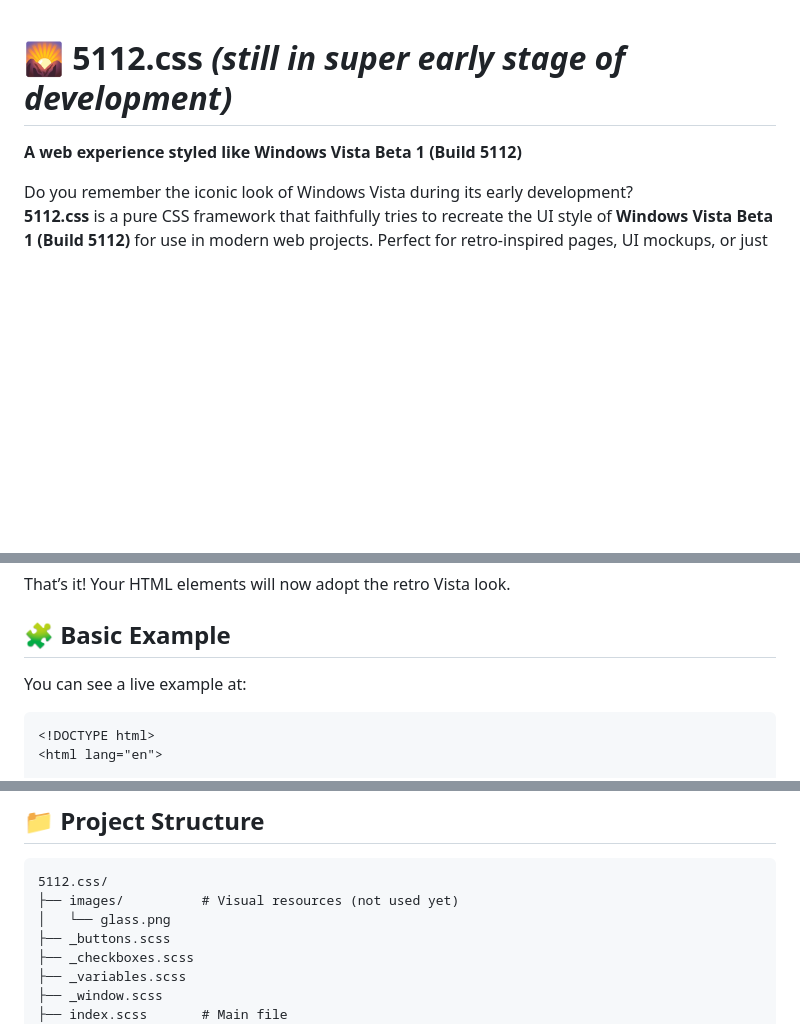
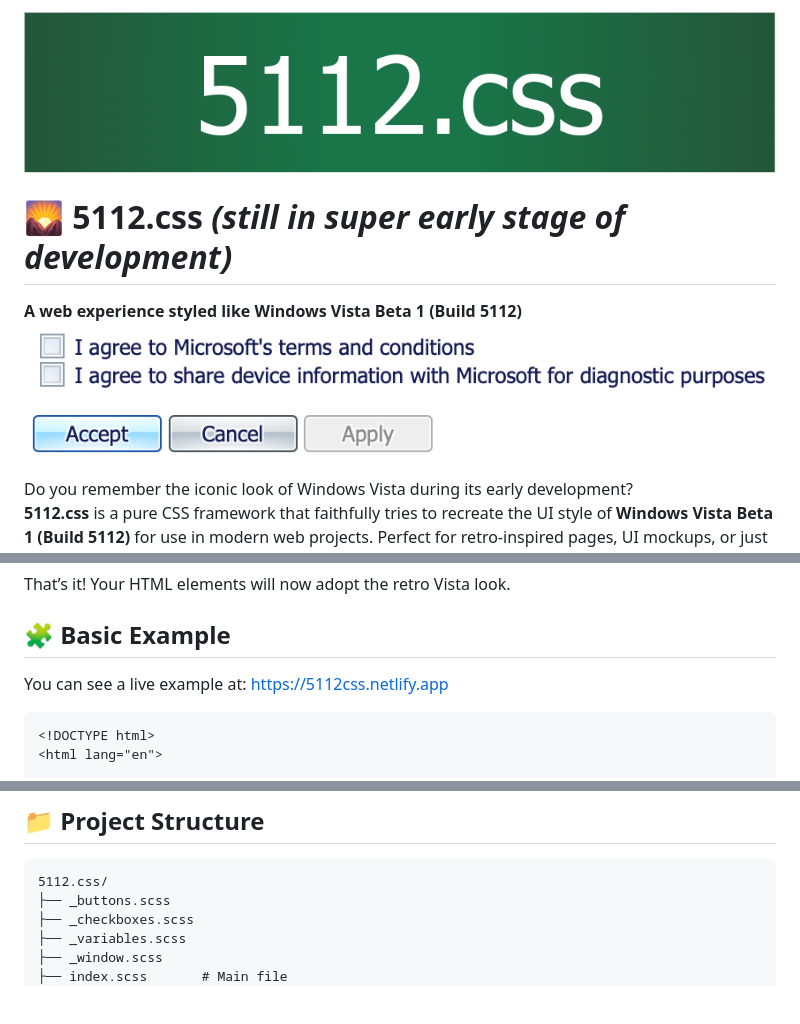
Before and after one commit to dsb97/5112.css, a Markdown page: README.md, 3 parts joined by grey strips. Rendered like a GitHub page; pictures changed too: images/logo.png (added), images/screenshot.png (added); blank space fills up the shorter version.

````diff
--- a/README.md
+++ b/README.md
@@ -1,6 +1,8 @@
+![5112.css Logo](images/logo.png)
 # 🌄 5112.css *(still in super early stage of development)*
 
 **A web experience styled like Windows Vista Beta 1 (Build 5112)**
+![5112.css Screenshot](images/screenshot.png)
 
 Do you remember the iconic look of Windows Vista during its early development?
 **5112.css** is a pure CSS framework that faithfully tries to recreate the UI style of **Windows Vista Beta 1 (Build 5112)** for use in modern web projects. Perfect for retro-inspired pages, UI mockups, or just pure geek nostalgia.
@@ -47,7 +49,7 @@ That’s it! Your HTML elements will now adopt the retro Vista look.
 
 ## 🧩 Basic Example
 
-You can see a live example at:
+You can see a live example at: https://5112css.netlify.app
 
 ```html
 <!DOCTYPE html>
@@ -79,8 +81,6 @@ You can see a live example at:
 
 ```
 5112.css/
-├── images/          # Visual resources (not used yet)
-│   └── glass.png
 ├── _buttons.scss
 ├── _checkboxes.scss
 ├── _variables.scss
````
Also changed, not shown: other parts of README.md (+1 -1 lines), 1 other file.
